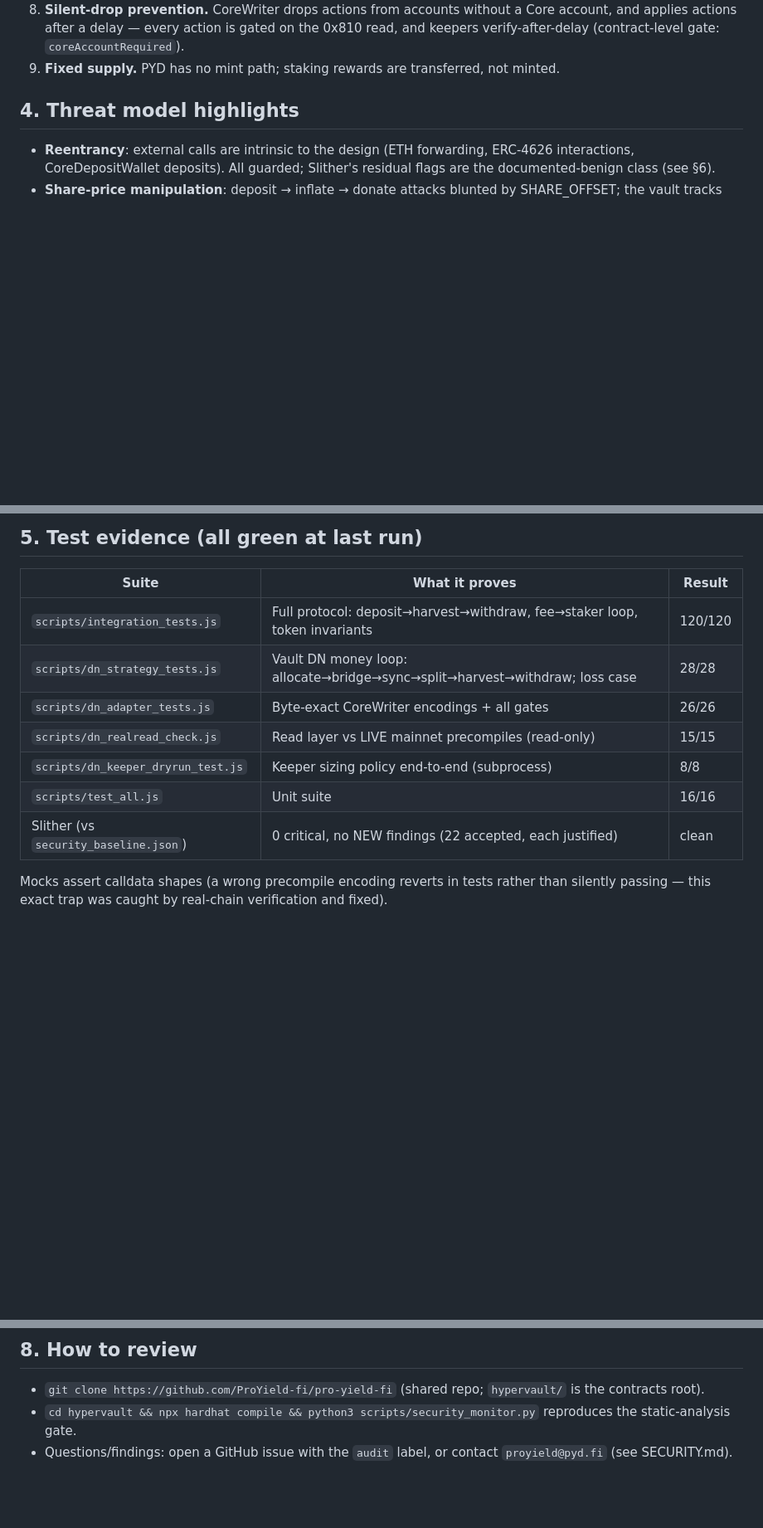
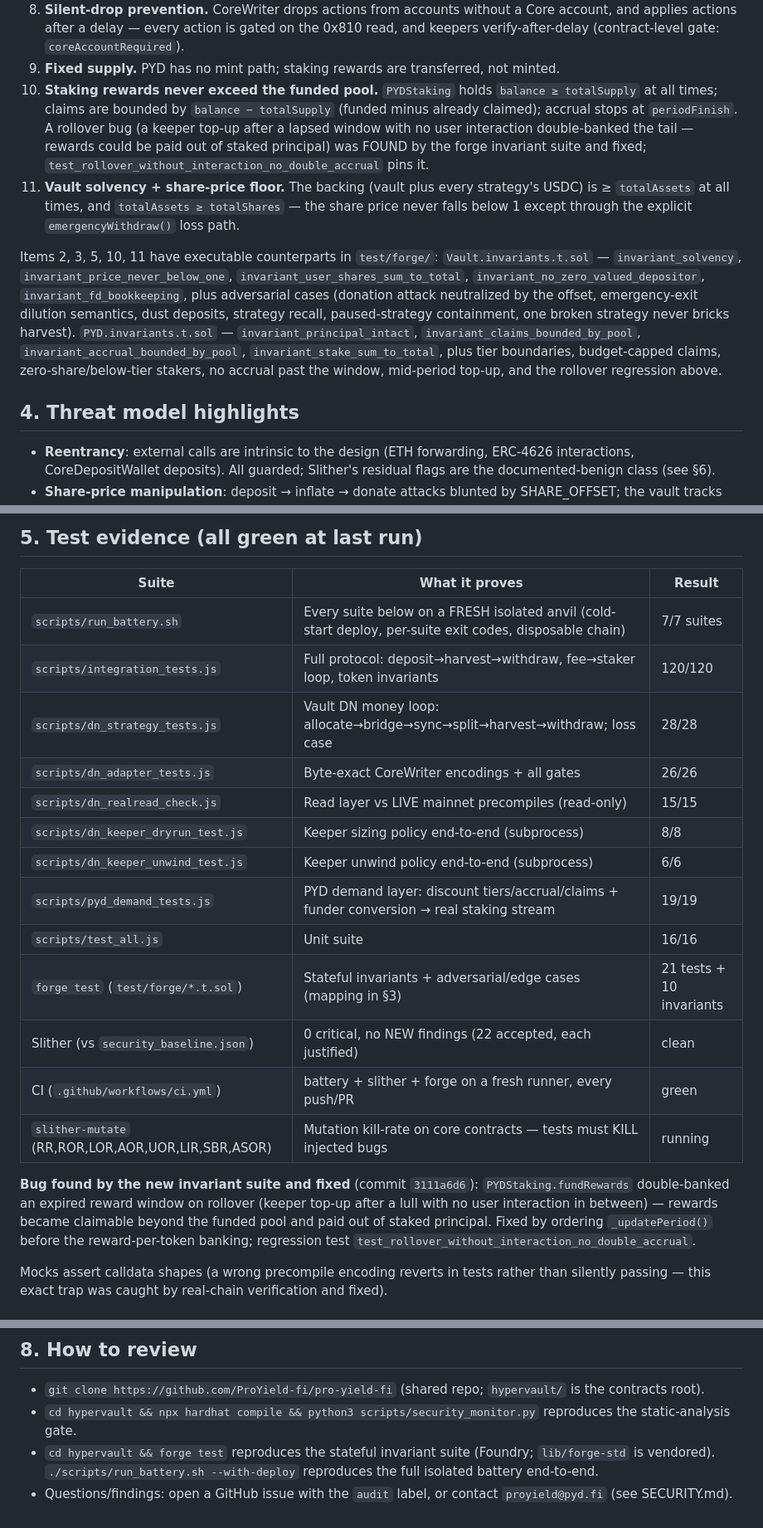
Before and after one commit to ProYield-fi/pro-yield-audit, a Markdown page: docs/AUDIT_SCOPE.md, 3 parts joined by grey strips. Shown at 83% size. Drawn GitHub-style; blank space fills up the shorter version.

Commit message:
docs: audit evidence table + executable invariant mapping; drop dead harness stubs
- AUDIT_SCOPE §3: invariants 10 (staking rewards <= funded pool, incl. the
  rollover bug the forge suite found and fixed) and 11 (vault solvency +
  share-price floor), plus the forge test mapping for items 2/3/5/10/11.
- §5: evidence table now lists the isolated battery runner, the pyd demand
  suite, the forge invariant suite, and CI; mutation campaign noted as
  running.
- §8: forge test / run_battery.sh reproduction steps.
- Removed echidna/ (all-return-true stubs superseded by test/forge) and
  manticore/ (abandoned, tool not installed) + stale crytic-export.

```diff
--- a/docs/AUDIT_SCOPE.md
+++ b/docs/AUDIT_SCOPE.md
@@ -72,6 +72,30 @@ Target chain: **HyperEVM mainnet (chainId 999)**; test runs on local anvil 8545
    `coreAccountRequired`).
 9. **Fixed supply.** PYD has no mint path; staking rewards are transferred, not
    minted.
+10. **Staking rewards never exceed the funded pool.** `PYDStaking` holds
+   `balance ≥ totalSupply` at all times; claims are bounded by
+   `balance − totalSupply` (funded minus already claimed); accrual stops at
+   `periodFinish`. A rollover bug (a keeper top-up after a lapsed window with
+   no user interaction double-banked the tail — rewards could be paid out of
+   staked principal) was FOUND by the forge invariant suite and fixed;
+   `test_rollover_without_interaction_no_double_accrual` pins it.
+11. **Vault solvency + share-price floor.** The backing (vault plus every
+   strategy's USDC) is ≥ `totalAssets` at all times, and
+   `totalAssets ≥ totalShares` — the share price never falls below 1 except
+   through the explicit `emergencyWithdraw()` loss path.
+
+Items 2, 3, 5, 10, 11 have executable counterparts in `test/forge/`:
+`Vault.invariants.t.sol` — `invariant_solvency`,
+`invariant_price_never_below_one`, `invariant_user_shares_sum_to_total`,
+`invariant_no_zero_valued_depositor`, `invariant_fd_bookkeeping`, plus
+adversarial cases (donation attack neutralized by the offset, emergency-exit
+dilution semantics, dust deposits, strategy recall, paused-strategy
+containment, one broken strategy never bricks harvest).
+`PYD.invariants.t.sol` — `invariant_principal_intact`,
+`invariant_claims_bounded_by_pool`, `invariant_accrual_bounded_by_pool`,
+`invariant_stake_sum_to_total`, plus tier boundaries, budget-capped claims,
+zero-share/below-tier stakers, no accrual past the window, mid-period top-up,
+and the rollover regression above.
 
 ## 4. Threat model highlights
 
@@ -100,13 +124,26 @@ Target chain: **HyperEVM mainnet (chainId 999)**; test runs on local anvil 8545
 
 | Suite | What it proves | Result |
 |---|---|---|
+| `scripts/run_battery.sh` | Every suite below on a FRESH isolated anvil (cold-start deploy, per-suite exit codes, disposable chain) | 7/7 suites |
 | `scripts/integration_tests.js` | Full protocol: deposit→harvest→withdraw, fee→staker loop, token invariants | 120/120 |
 | `scripts/dn_strategy_tests.js` | Vault DN money loop: allocate→bridge→sync→split→harvest→withdraw; loss case | 28/28 |
 | `scripts/dn_adapter_tests.js` | Byte-exact CoreWriter encodings + all gates | 26/26 |
 | `scripts/dn_realread_check.js` | Read layer vs LIVE mainnet precompiles (read-only) | 15/15 |
 | `scripts/dn_keeper_dryrun_test.js` | Keeper sizing policy end-to-end (subprocess) | 8/8 |
+| `scripts/dn_keeper_unwind_test.js` | Keeper unwind policy end-to-end (subprocess) | 6/6 |
+| `scripts/pyd_demand_tests.js` | PYD demand layer: discount tiers/accrual/claims + funder conversion → real staking stream | 19/19 |
 | `scripts/test_all.js` | Unit suite | 16/16 |
+| `forge test` (`test/forge/*.t.sol`) | Stateful invariants + adversarial/edge cases (mapping in §3) | 21 tests + 10 invariants |
 | Slither (vs `security_baseline.json`) | 0 critical, no NEW findings (22 accepted, each justified) | clean |
+| CI (`.github/workflows/ci.yml`) | battery + slither + forge on a fresh runner, every push/PR | green |
+| `slither-mutate` (RR,ROR,LOR,AOR,UOR,LIR,SBR,ASOR) | Mutation kill-rate on core contracts — tests must KILL injected bugs | running |
+
+**Bug found by the new invariant suite and fixed** (commit `3111a6d6`):
+`PYDStaking.fundRewards` double-banked an expired reward window on rollover
+(keeper top-up after a lull with no user interaction in between) — rewards
+became claimable beyond the funded pool and paid out of staked principal.
+Fixed by ordering `_updatePeriod()` before the reward-per-token banking;
+regression test `test_rollover_without_interaction_no_double_accrual`.
 
 Mocks assert calldata shapes (a wrong precompile encoding reverts in tests
 rather than silently passing — this exact trap was caught by real-chain
@@ -137,5 +174,8 @@ owner-managed strategy list.
   `hypervault/` is the contracts root).
 - `cd hypervault && npx hardhat compile && python3 scripts/security_monitor.py`
   reproduces the static-analysis gate.
+- `cd hypervault && forge test` reproduces the stateful invariant suite
+  (Foundry; `lib/forge-std` is vendored). `./scripts/run_battery.sh
+  --with-deploy` reproduces the full isolated battery end-to-end.
 - Questions/findings: open a GitHub issue with the `audit` label, or contact
   `proyield@pyd.fi` (see SECURITY.md).
```
